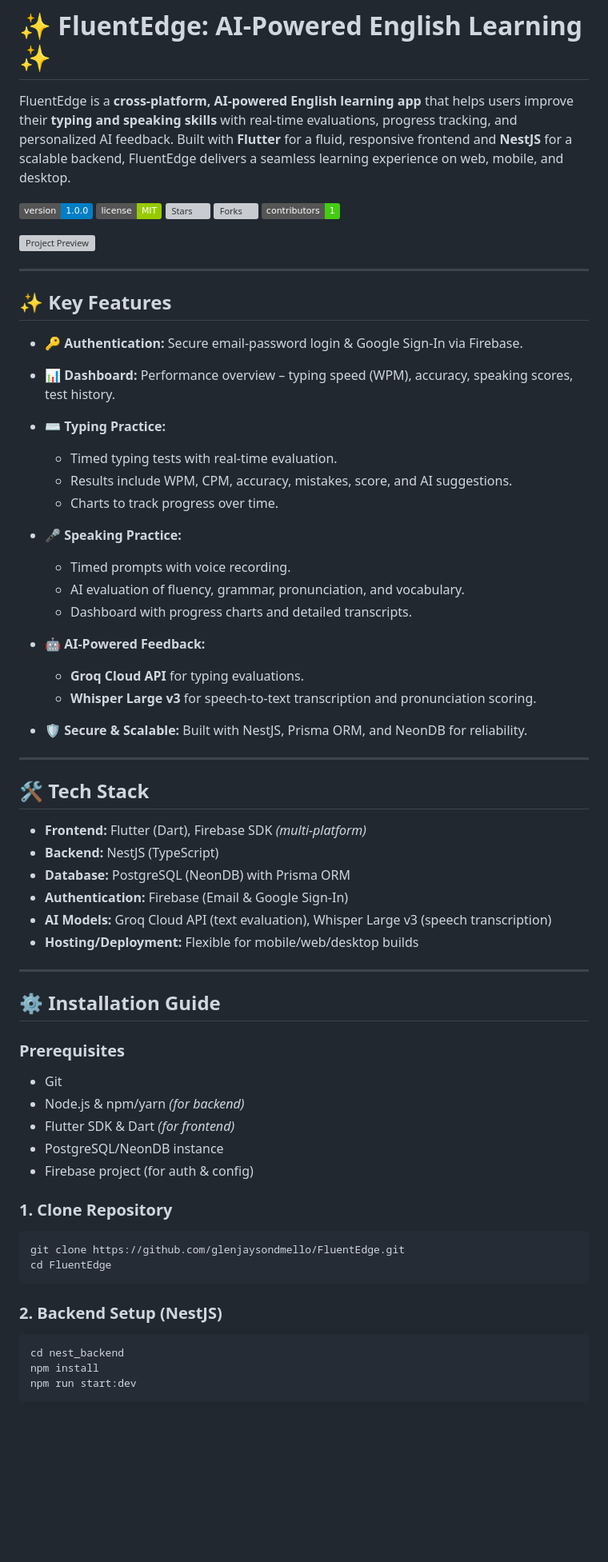
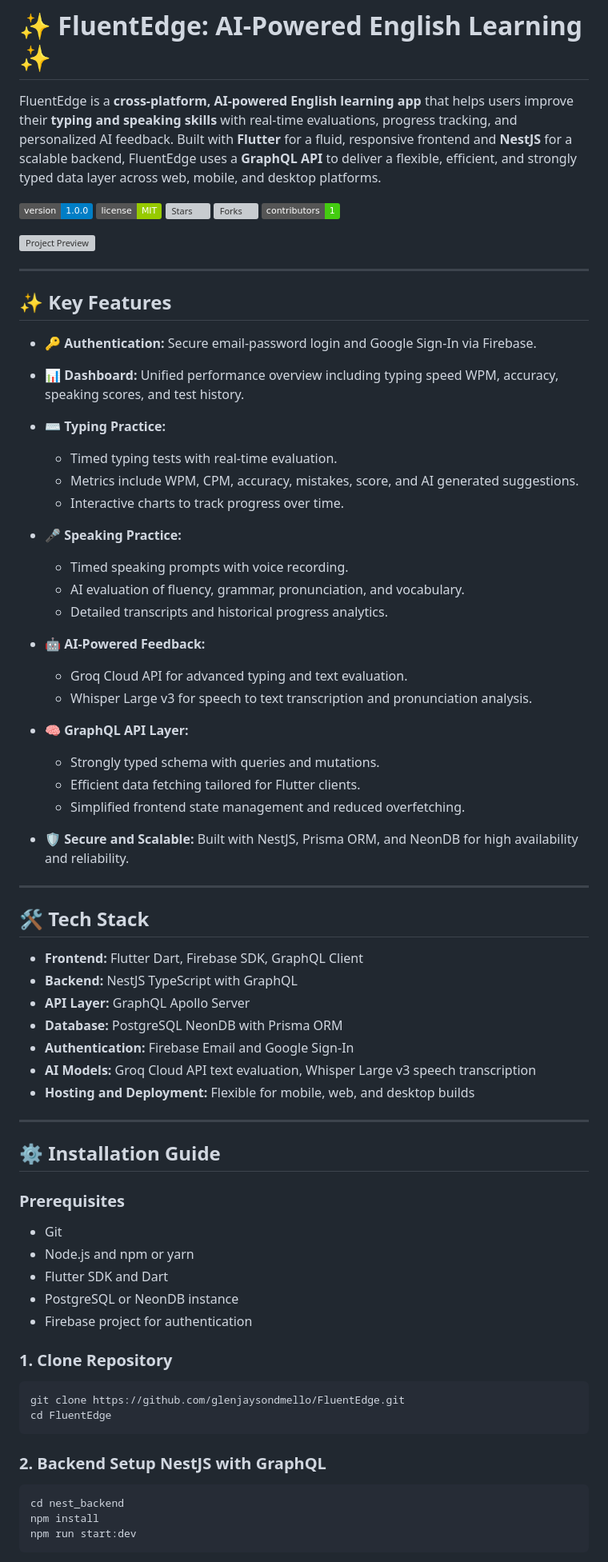
Before and after one commit to glenjaysondmello/FluentEdge, a Markdown page: README.md, the part around one of its changes. Shown at 80% size. GitHub-like rendering; badges without logos; blank space fills up the shorter version; grey boxes are pictures that could not be loaded.

````diff
--- a/README.md
+++ b/README.md
@@ -1,6 +1,6 @@
 # ✨ FluentEdge: AI-Powered English Learning ✨
 
-FluentEdge is a **cross-platform, AI-powered English learning app** that helps users improve their **typing and speaking skills** with real-time evaluations, progress tracking, and personalized AI feedback. Built with **Flutter** for a fluid, responsive frontend and **NestJS** for a scalable backend, FluentEdge delivers a seamless learning experience on web, mobile, and desktop.
+FluentEdge is a **cross-platform, AI-powered English learning app** that helps users improve their **typing and speaking skills** with real-time evaluations, progress tracking, and personalized AI feedback. Built with **Flutter** for a fluid, responsive frontend and **NestJS** for a scalable backend, FluentEdge uses a **GraphQL API** to deliver a flexible, efficient, and strongly typed data layer across web, mobile, and desktop platforms.
 
 ![Version](https://img.shields.io/badge/version-1.0.0-blue)
 ![License](https://img.shields.io/badge/license-MIT-green)
@@ -14,34 +14,40 @@ FluentEdge is a **cross-platform, AI-powered English learning app** that helps u
 
 ## ✨ Key Features
 
-* 🔑 **Authentication:** Secure email-password login & Google Sign-In via Firebase.
-* 📊 **Dashboard:** Performance overview – typing speed (WPM), accuracy, speaking scores, test history.
+* 🔑 **Authentication:** Secure email-password login and Google Sign-In via Firebase.
+* 📊 **Dashboard:** Unified performance overview including typing speed WPM, accuracy, speaking scores, and test history.
 * ⌨️ **Typing Practice:**
 
   * Timed typing tests with real-time evaluation.
-  * Results include WPM, CPM, accuracy, mistakes, score, and AI suggestions.
-  * Charts to track progress over time.
+  * Metrics include WPM, CPM, accuracy, mistakes, score, and AI generated suggestions.
+  * Interactive charts to track progress over time.
 * 🎤 **Speaking Practice:**
 
-  * Timed prompts with voice recording.
+  * Timed speaking prompts with voice recording.
   * AI evaluation of fluency, grammar, pronunciation, and vocabulary.
-  * Dashboard with progress charts and detailed transcripts.
+  * Detailed transcripts and historical progress analytics.
 * 🤖 **AI-Powered Feedback:**
 
-  * **Groq Cloud API** for typing evaluations.
-  * **Whisper Large v3** for speech-to-text transcription and pronunciation scoring.
-* 🛡️ **Secure & Scalable:** Built with NestJS, Prisma ORM, and NeonDB for reliability.
+  * Groq Cloud API for advanced typing and text evaluation.
+  * Whisper Large v3 for speech to text transcription and pronunciation analysis.
+* 🧠 **GraphQL API Layer:**
+
+  * Strongly typed schema with queries and mutations.
+  * Efficient data fetching tailored for Flutter clients.
+  * Simplified frontend state management and reduced overfetching.
+* 🛡️ **Secure and Scalable:** Built with NestJS, Prisma ORM, and NeonDB for high availability and reliability.
 
 ---
 
 ## 🛠️ Tech Stack
 
-* **Frontend:** Flutter (Dart), Firebase SDK *(multi-platform)*
-* **Backend:** NestJS (TypeScript)
-* **Database:** PostgreSQL (NeonDB) with Prisma ORM
-* **Authentication:** Firebase (Email & Google Sign-In)
-* **AI Models:** Groq Cloud API (text evaluation), Whisper Large v3 (speech transcription)
-* **Hosting/Deployment:** Flexible for mobile/web/desktop builds
+* **Frontend:** Flutter Dart, Firebase SDK, GraphQL Client
+* **Backend:** NestJS TypeScript with GraphQL
+* **API Layer:** GraphQL Apollo Server
+* **Database:** PostgreSQL NeonDB with Prisma ORM
+* **Authentication:** Firebase Email and Google Sign-In
+* **AI Models:** Groq Cloud API text evaluation, Whisper Large v3 speech transcription
+* **Hosting and Deployment:** Flexible for mobile, web, and desktop builds
 
 ---
 
@@ -50,10 +56,10 @@ FluentEdge is a **cross-platform, AI-powered English learning app** that helps u
 ### Prerequisites
 
 * Git
-* Node.js & npm/yarn *(for backend)*
-* Flutter SDK & Dart *(for frontend)*
-* PostgreSQL/NeonDB instance
-* Firebase project (for auth & config)
+* Node.js and npm or yarn
+* Flutter SDK and Dart
+* PostgreSQL or NeonDB instance
+* Firebase project for authentication
 
 ### 1. Clone Repository
 
@@ -62,7 +68,7 @@ git clone https://github.com/glenjaysondmello/FluentEdge.git
 cd FluentEdge
 ```
 
-### 2. Backend Setup (NestJS)
+### 2. Backend Setup NestJS with GraphQL
 
 ```bash
 cd nest_backend
````
Also changed, not shown: other parts of README.md (+53 -45 lines).
